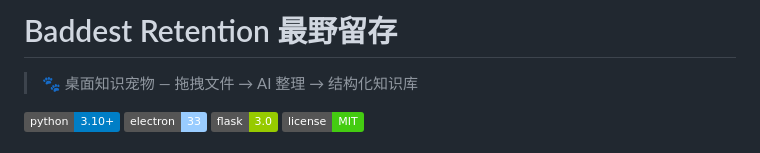
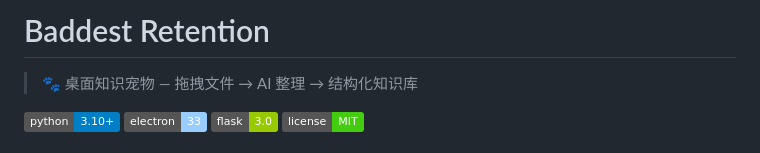
Before and after one commit to Flow-kua/Baddest_Retention, a Markdown page: README.md, the part around the change. GitHub-like rendering; badges without logos.

Commit message:
Update README title to remove Chinese characters
Removed the Chinese characters from the title.

```diff
--- a/README.md
+++ b/README.md
@@ -1,4 +1,4 @@
-# Baddest Retention 最野留存
+# Baddest Retention
 
 > 🐾 桌面知识宠物 — 拖拽文件 → AI 整理 → 结构化知识库
 
```
